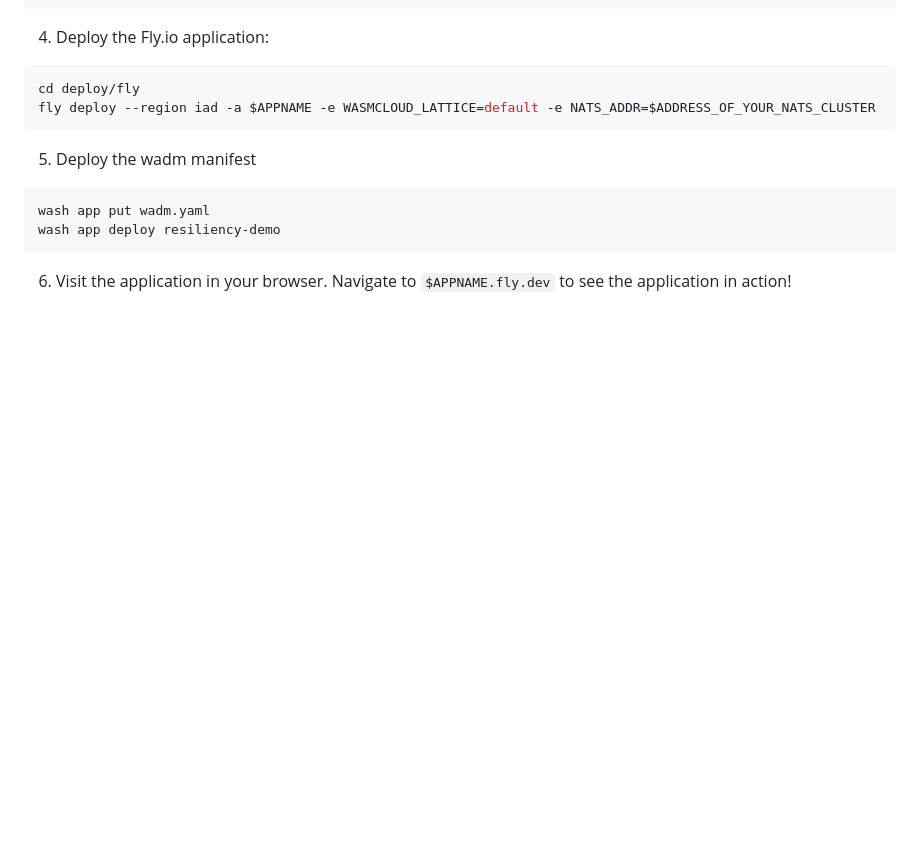
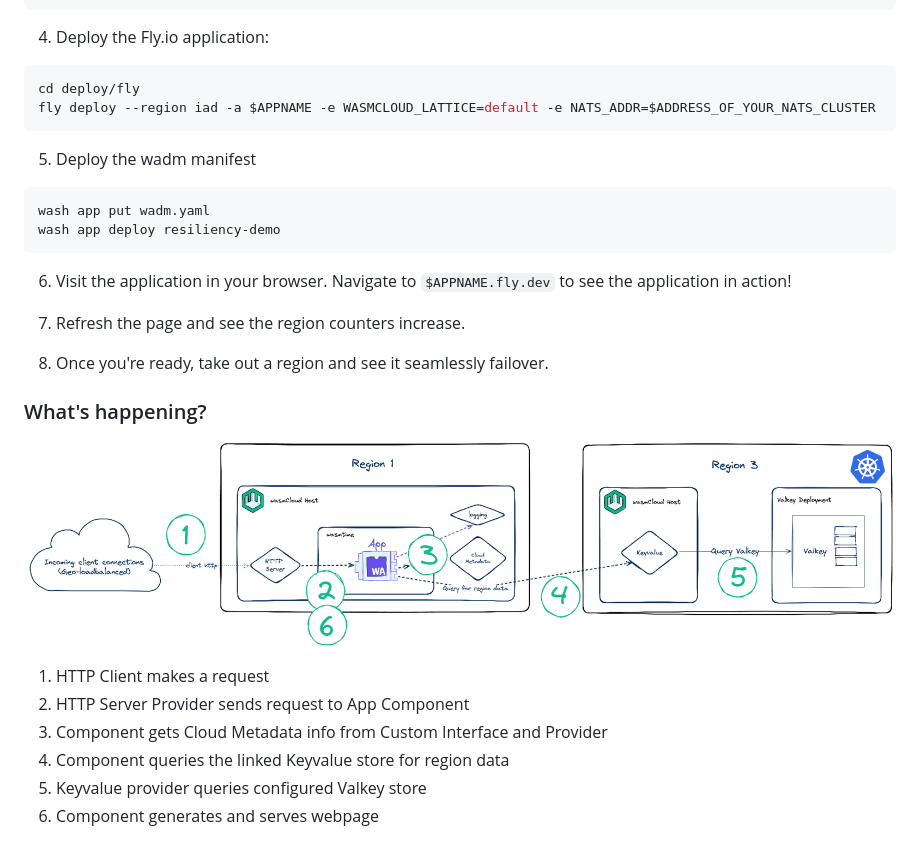
Before and after one commit to cosmonic-labs/resiliency-demo, a Markdown page: README.md, the part around the change. Rendered like a GitHub page; pictures changed too: assets/steps.png (added); blank space fills up the shorter version.

Commit message:
docs: add steps to readme
Signed-off-by: Bailey Hayes <behayes2@gmail.com>

```diff
--- a/README.md
+++ b/README.md
@@ -114,3 +114,18 @@ wash app deploy resiliency-demo
 
 6. Visit the application in your browser. Navigate to `$APPNAME.fly.dev` to see the
    application in action!
+
+7. Refresh the page and see the region counters increase.
+
+8. Once you're ready, take out a region and see it seamlessly failover.
+
+### What's happening?
+
+![Steps](./assets/steps.png)
+
+1. HTTP Client makes a request
+1. HTTP Server Provider sends request to App Component
+1. Component gets Cloud Metadata info from Custom Interface and Provider
+1. Component queries the linked Keyvalue store for region data
+1. Keyvalue provider queries configured Valkey store
+1. Component generates and serves webpage
```
